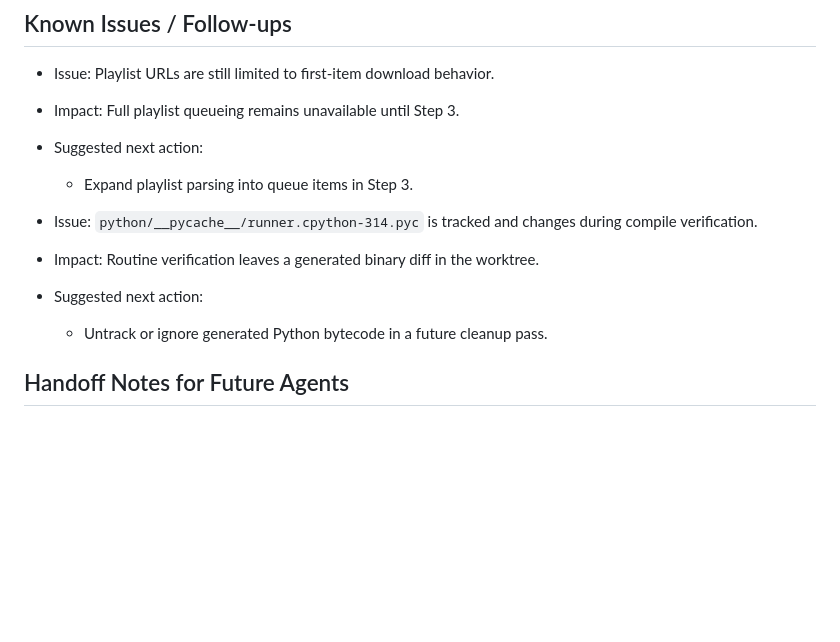
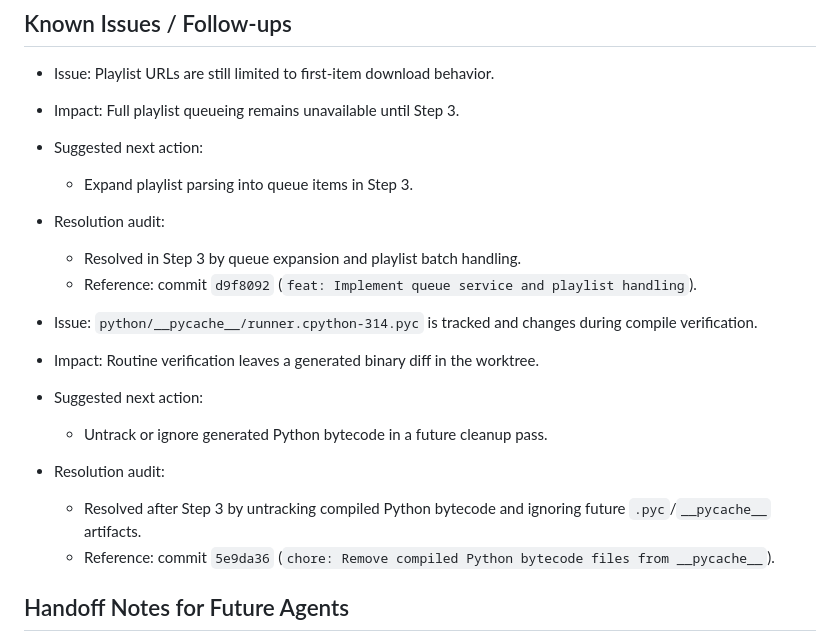
Before and after one commit to neb-ms/yt-dl, a Markdown page: reports/step-02-trimmer-report.md, the part around the change. Drawn GitHub-style; blank space fills up the shorter version.

Commit message:
docs: Update step reports with resolution audits for bytecode tracking issues

```diff
--- a/reports/step-02-trimmer-report.md
+++ b/reports/step-02-trimmer-report.md
@@ -116,10 +116,18 @@ npm.cmd run verify:step1
 - Suggested next action:
   - Expand playlist parsing into queue items in Step 3.
 
+- Resolution audit:
+  - Resolved in Step 3 by queue expansion and playlist batch handling.
+  - Reference: commit `d9f8092` (`feat: Implement queue service and playlist handling`).
+
 - Issue: `python/__pycache__/runner.cpython-314.pyc` is tracked and changes during compile verification.
 - Impact: Routine verification leaves a generated binary diff in the worktree.
 - Suggested next action:
   - Untrack or ignore generated Python bytecode in a future cleanup pass.
+
+- Resolution audit:
+  - Resolved after Step 3 by untracking compiled Python bytecode and ignoring future `.pyc`/`__pycache__` artifacts.
+  - Reference: commit `5e9da36` (`chore: Remove compiled Python bytecode files from __pycache__`).
 
 ## Handoff Notes for Future Agents
 - Assumptions made:
```
Also changed, not shown: reports/step-03-queue-report.md (+4 -0 lines).
